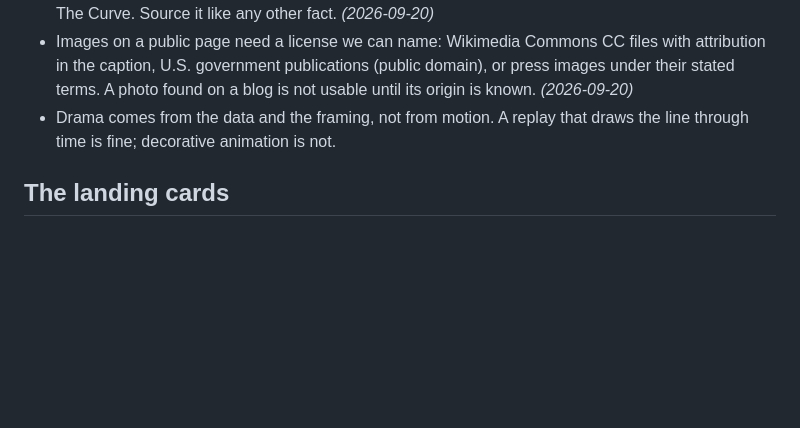
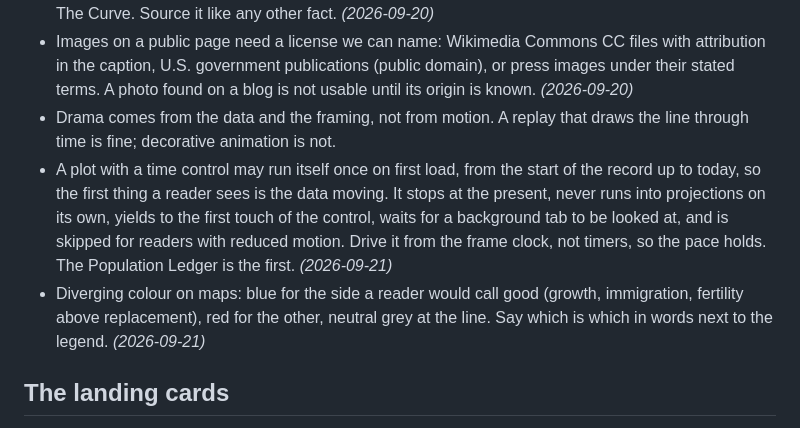
Before and after one commit to luyenchou1/plotline, a Markdown page: PRINCIPLES.md, the part around the change. Rendered like a GitHub page; blank space fills up the shorter version.

Commit message:
Principles: first-load run and map colour convention
Co-Authored-By: Claude Fable 5.1 <noreply@anthropic.com>

```diff
--- a/PRINCIPLES.md
+++ b/PRINCIPLES.md
@@ -32,6 +32,8 @@ A living record of the design principles and patterns we settle on while buildin
 - A personal beat belongs in a story when it is true and on the data: Luyen's uncle Wen Tsing Chow was the scientific advisor on the Saturn V/Apollo guidance computer, so he sits at the Apollo point on The Curve. Source it like any other fact. *(2026-09-20)*
 - Images on a public page need a license we can name: Wikimedia Commons CC files with attribution in the caption, U.S. government publications (public domain), or press images under their stated terms. A photo found on a blog is not usable until its origin is known. *(2026-09-20)*
 - Drama comes from the data and the framing, not from motion. A replay that draws the line through time is fine; decorative animation is not.
+- A plot with a time control may run itself once on first load, from the start of the record up to today, so the first thing a reader sees is the data moving. It stops at the present, never runs into projections on its own, yields to the first touch of the control, waits for a background tab to be looked at, and is skipped for readers with reduced motion. Drive it from the frame clock, not timers, so the pace holds. The Population Ledger is the first. *(2026-09-21)*
+- Diverging colour on maps: blue for the side a reader would call good (growth, immigration, fertility above replacement), red for the other, neutral grey at the line. Say which is which in words next to the legend. *(2026-09-21)*
 
 ## The landing cards
 
```
